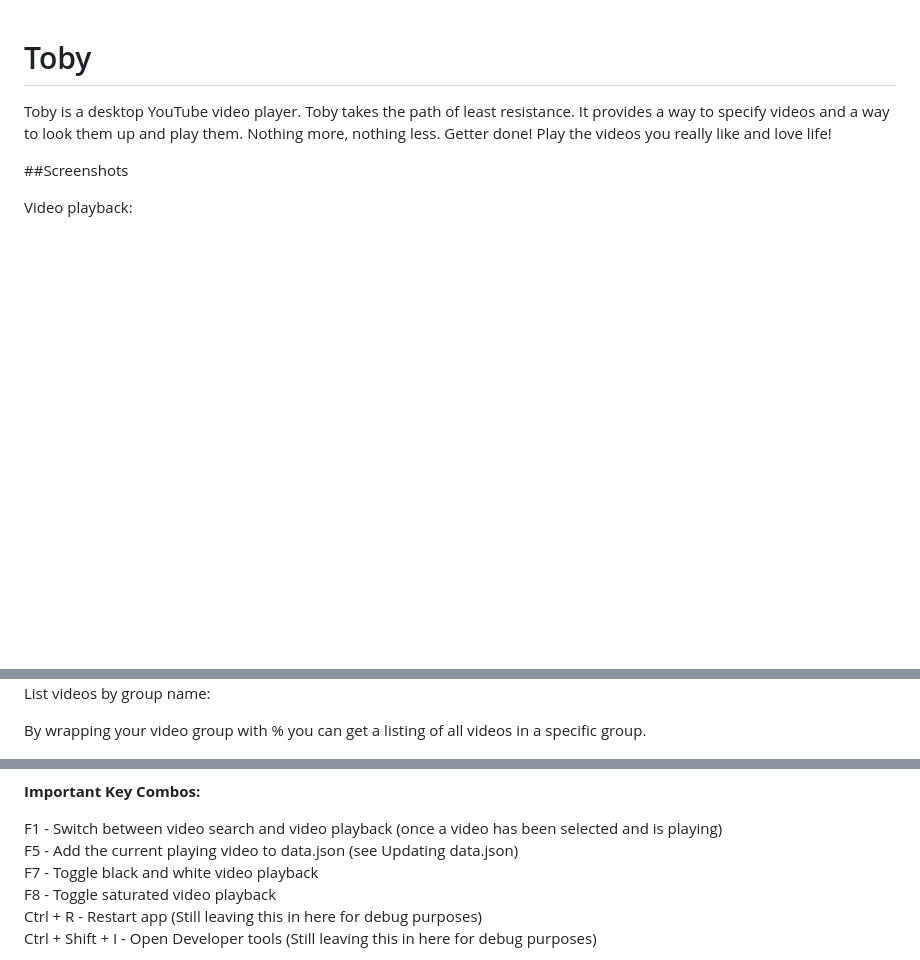
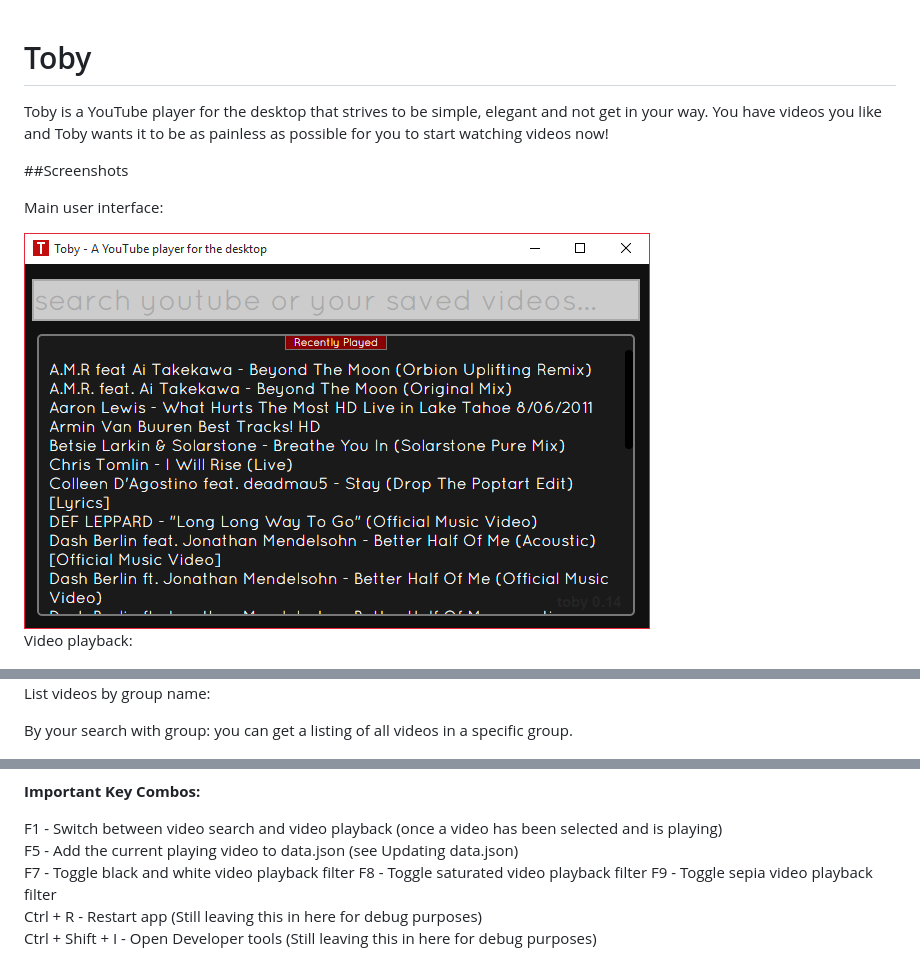
Before and after one commit to frankhale/toby, a Markdown page: README.md, 3 parts joined by grey strips. Rendered like a GitHub page; blank space fills up the shorter version.

Commit message:
README updates / small changes
- Fix version number in bower.json and package.json
- rename screenshot for recently played to main ui
- Update Toby description in README

```diff
--- a/README.md
+++ b/README.md
@@ -1,12 +1,15 @@
 Toby
 ====
 
-Toby is a desktop YouTube video player. Toby takes the path of least resistance.
-It provides a way to specify videos and a way to look them up and play them.
-Nothing more, nothing less. Getter done! Play the videos you really like and
-love life!
+Toby is a YouTube player for the desktop that strives to be simple, elegant and
+not get in your way. You have videos you like and Toby wants it to be as
+painless as possible for you to start watching videos now!
 
 ##Screenshots
+
+Main user interface:
+
+<img src="screenshots/toby-main-ui.png" alt="Main User Interface"/>
 
 Video playback:
 
@@ -43,7 +46,7 @@ videos.
 
 List videos by group name:
 
-By wrapping your video group with % you can get a listing of all videos in a
-specific group.
+By your search with group: you can get a listing of all videos in a specific
+group.
 
 <img src="screenshots/toby-video-search-by-group.png" alt="Video Selection - List By Group"/>
@@ -91,8 +90,9 @@ videos you love!
 
 F1 - Switch between video search and video playback (once a video has been selected and is playing)
 F5 - Add the current playing video to data.json (see Updating data.json)
-F7 - Toggle black and white video playback
-F8 - Toggle saturated video playback
+F7 - Toggle black and white video playback filter
+F8 - Toggle saturated video playback filter
+F9 - Toggle sepia video playback filter
 Ctrl + R - Restart app (Still leaving this in here for debug purposes)
 Ctrl + Shift + I - Open Developer tools (Still leaving this in here for debug purposes)
 
```
Also changed, not shown: other parts of README.md (+1 -5 lines), screenshots/toby-main-ui.png (renamed from screenshots/toby-recently-played.png), 2 other files.
